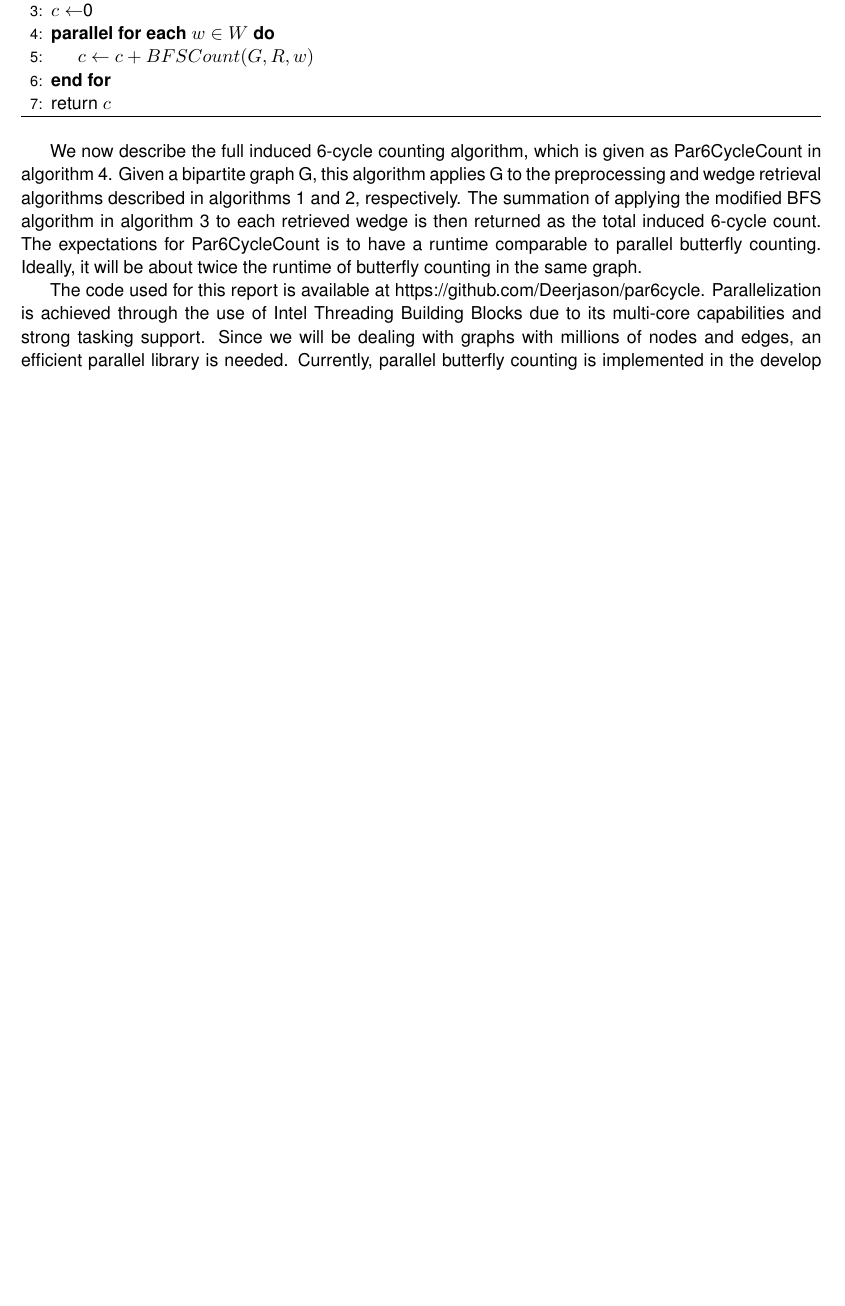
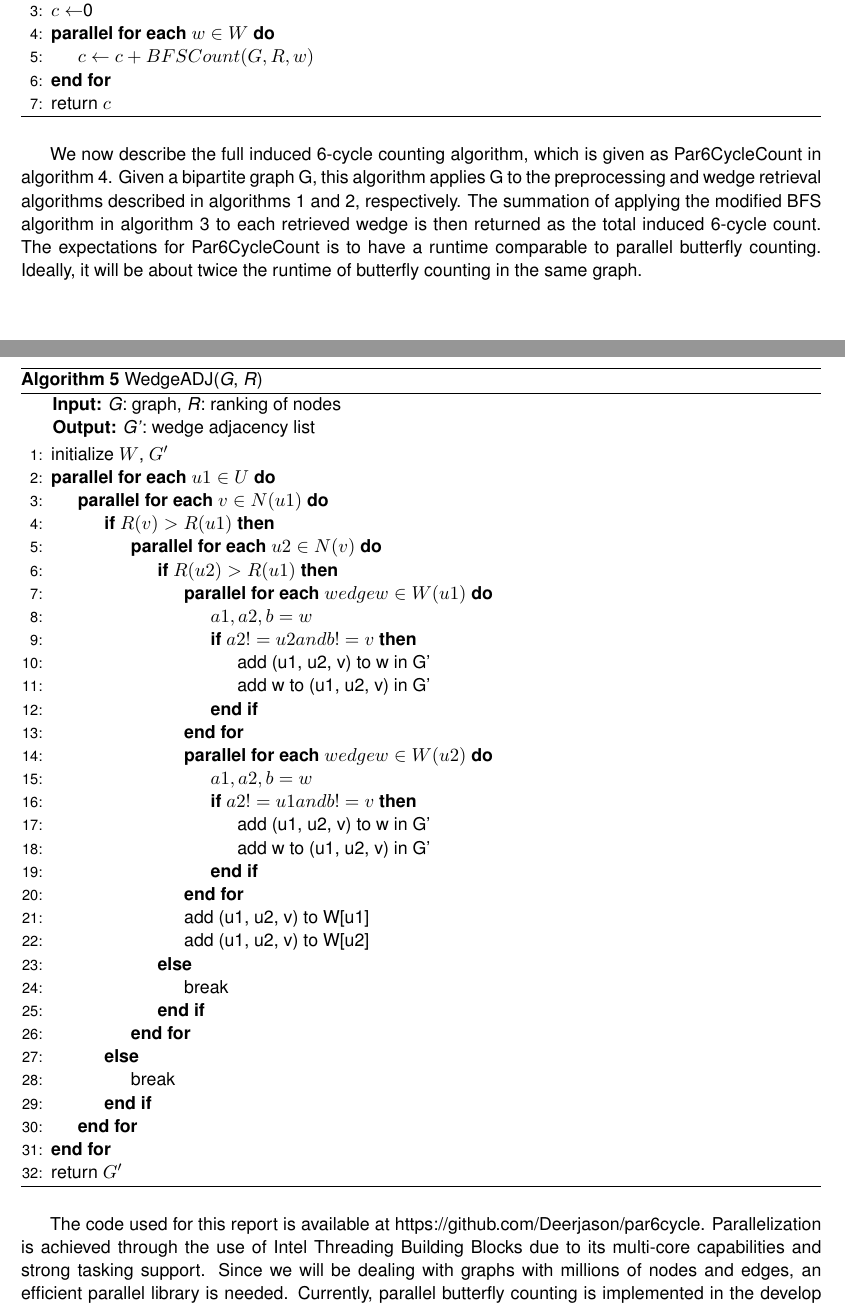
Before and after one commit to Deerjason/par6cycle, a LaTeX paper (paper/report.tex): part of page 5 of 5 before the commit and two parts of pages 5 and 6 of 7 after it, the two joined at a grey line, cut so that both start at the same text, the shorter picture padded with empty space. Compiled offline with pdfLaTeX.

Commit message:
Updated report

```diff
--- a/paper/report.tex
+++ b/paper/report.tex
@@ -204,6 +204,46 @@ The summation of applying the modified BFS algorithm in algorithm 3 to each retr
 The expectations for Par6CycleCount is to have a runtime comparable to parallel butterfly counting.
 Ideally, it will be about twice the runtime of butterfly counting in the same graph.
 
+\begin{algorithm}[H]
+\caption{WedgeADJ(\textit{G}, \textit{R})}
+\hspace*{\algorithmicindent} \textbf{Input:} \textit{G}: graph, \textit{R}: ranking of nodes \\
+\hspace*{\algorithmicindent} \textbf{Output:} \textit{G'}: wedge adjacency list
+\begin{algorithmic}[1]
+    \State initialize $W$, $G'$
+    \ForEach {$u1 \in U$}
+        \ForEach {$v \in N(u1)$}
+            \If{$R(v) > R(u1)$}
+                \ForEach {$u2 \in N(v)$}
+                    \If{$R(u2) > R(u1)$}
+                        \ForEach {$wedge w \in W(u1)$}
+                            \State $a1, a2, b = w$
+                            \If{$a2 != u2 and b != v$}
+                                \State add (u1, u2, v) to w in G'
+                                \State add w to (u1, u2, v) in G'
+                            \EndIf
+                        \EndFor
+                        \ForEach {$wedge w \in W(u2)$}
+                            \State $a1, a2, b = w$
+                            \If{$a2 != u1 and b != v$}
+                                \State add (u1, u2, v) to w in G'
+                                \State add w to (u1, u2, v) in G'
+                            \EndIf
+                        \EndFor
+                        \State add (u1, u2, v) to W[u1]
+                        \State add (u1, u2, v) to W[u2]
+                    \Else
+                        \State break
+                    \EndIf
+                \EndFor
+            \Else
+                \State break
+            \EndIf
+        \EndFor
+    \EndFor
+    \State return $G'$
+\end{algorithmic}
+\end{algorithm}
+
 The code used for this report is available at https://github.com/Deerjason/par6cycle.
 Parallelization is achieved through the use of Intel Threading Building Blocks due to its multi-core capabilities and strong tasking support.
 Since we will be dealing with graphs with millions of nodes and edges, an efficient parallel library is needed.
```
Also changed, not shown: paper/report.pdf.
